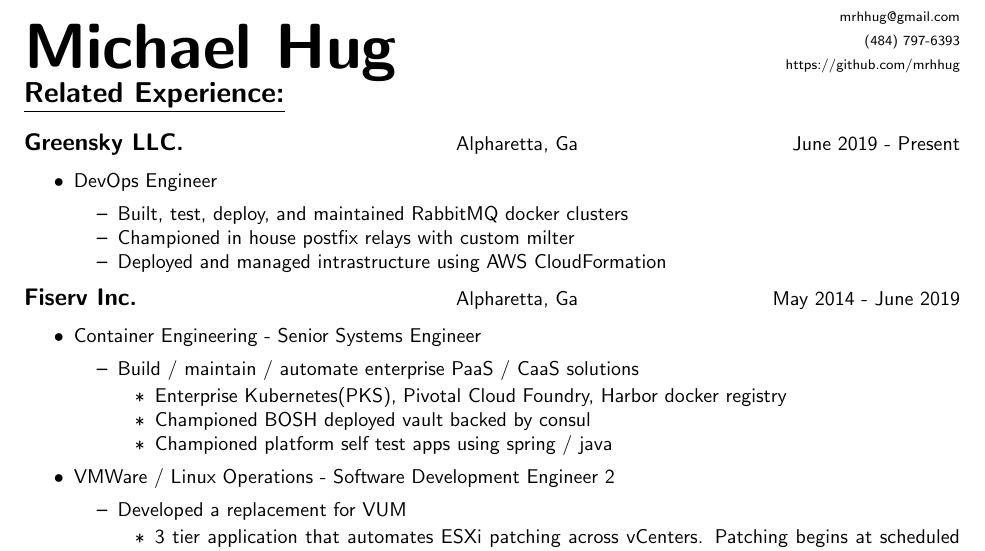
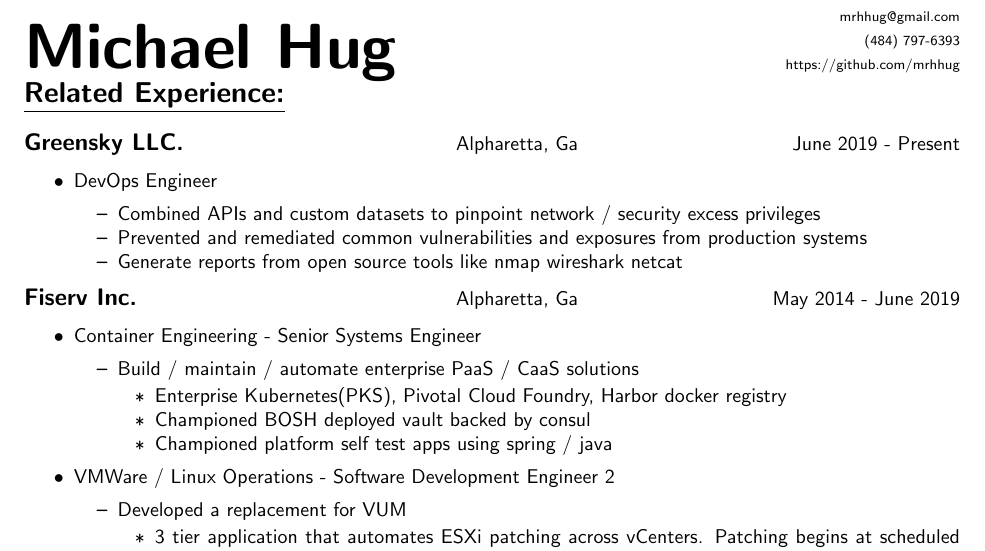
Before and after one commit to mrhhug/Public_Resume, a LaTeX CV (Michael_Hug_resume.tex): part of the page, cut so that both start at the same text. Compiled offline with pdfLaTeX.

Commit message:
network security

```diff
--- a/Michael_Hug_resume.tex
+++ b/Michael_Hug_resume.tex
@@ -57,16 +57,15 @@
 
 			\begin{myitemize}
 
-				\item Built, test, deploy, and maintained RabbitMQ docker clusters
+				\item Combined APIs and custom datasets to pinpoint network / security excess privileges
 
-				\item Championed in house postfix relays with custom milter
+				\item Prevented and remediated common vulnerabilities and exposures from production systems
 
-				\item Deployed and managed intrastructure using AWS CloudFormation
+				\item Generate reports from open source tools like nmap wireshark netcat
 
 			\end{myitemize}
 
 	\end{myitemize}
-
 
 \begin{tabular}{L{3in}L{1.75in}R{1.75in}}
 
```
